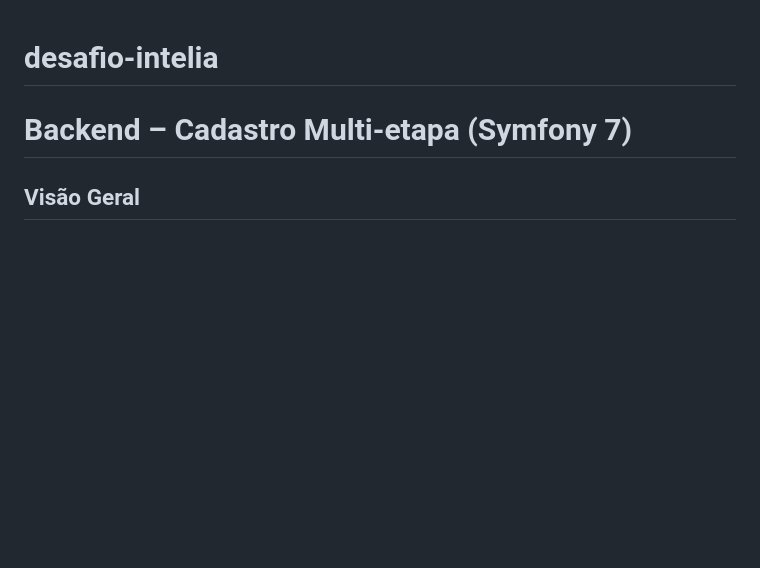
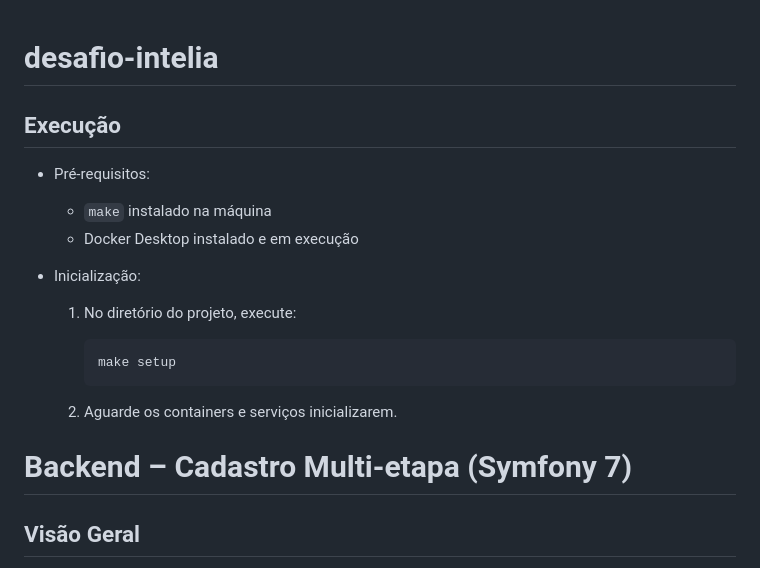
Before and after one commit to joaovalcazara/desafio-intelia, a Markdown page: README.md, the part around the change. GitHub-like rendering; blank space fills up the shorter version.

Commit message:
docs: update README with execution instructions and prerequisites

````diff
--- a/README.md
+++ b/README.md
@@ -1,4 +1,19 @@
 # desafio-intelia
+
+## Execução
+
+- Pré-requisitos:
+  - `make` instalado na máquina
+  - Docker Desktop instalado e em execução
+
+- Inicialização:
+  1. No diretório do projeto, execute:
+
+     ```bash
+     make setup
+     ```
+
+  2. Aguarde os containers e serviços inicializarem.
 
 # Backend – Cadastro Multi-etapa (Symfony 7)
 
````
